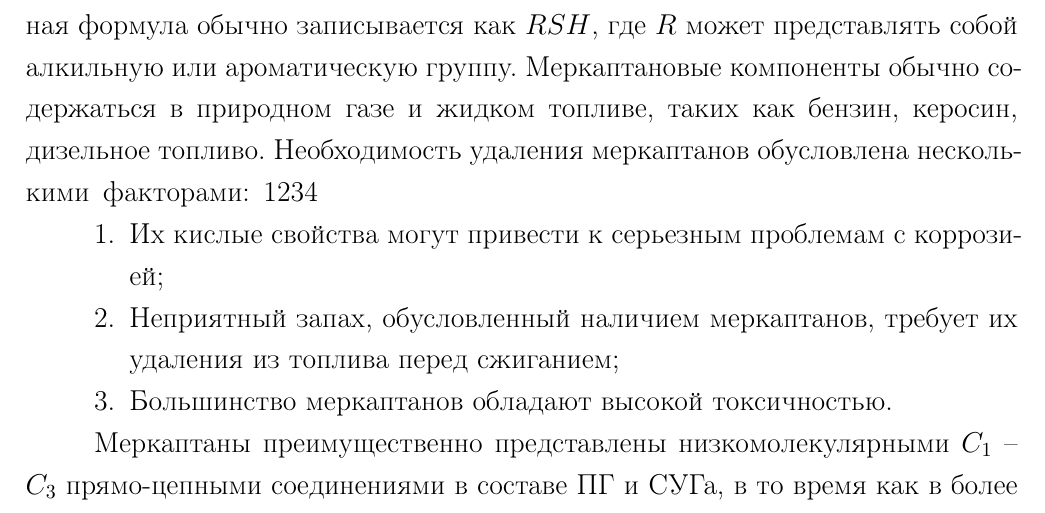
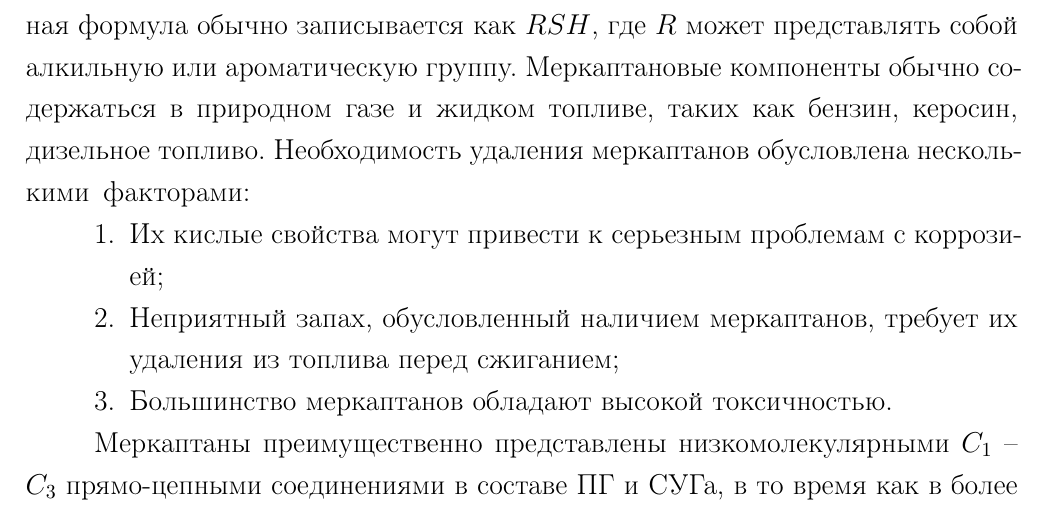
Before and after one commit to seishiru98/kstu, a LaTeX thesis (thesis-kstu.tex, which reads Dissertation/chapter1.tex): part of page 6 of 30, cut so that both start at the same text. Compiled offline with pdfLaTeX; a LaTeX package or settings file that is missing is left out.

Commit message:
Update chapter1.tex

```diff
--- a/Dissertation/chapter1.tex
+++ b/Dissertation/chapter1.tex
@@ -4,7 +4,7 @@
 \section{Удаление меркаптанов} \label{sec:ch1/sec1}
 
 Меркаптаны, или, согласно более точному термину, тиолы, представляют собой класс органических соединений, содержащих группу $SH$. Их структурная формула обычно записывается как $RSH$, где $R$ может представлять собой алкильную или ароматическую группу. Меркаптановые компоненты обычно содержаться в природном газе и жидком топливе, таких как бензин, керосин, дизельное топливо. Необходимость удаления меркаптанов обусловлена несколькими факторами:
-	1234
+
 \begin{enumerate}
 	\item Их кислые свойства могут привести к серьезным проблемам с коррозией;
 	\item Неприятный запах, обусловленный наличием меркаптанов, требует их удаления из топлива перед сжиганием;
```
